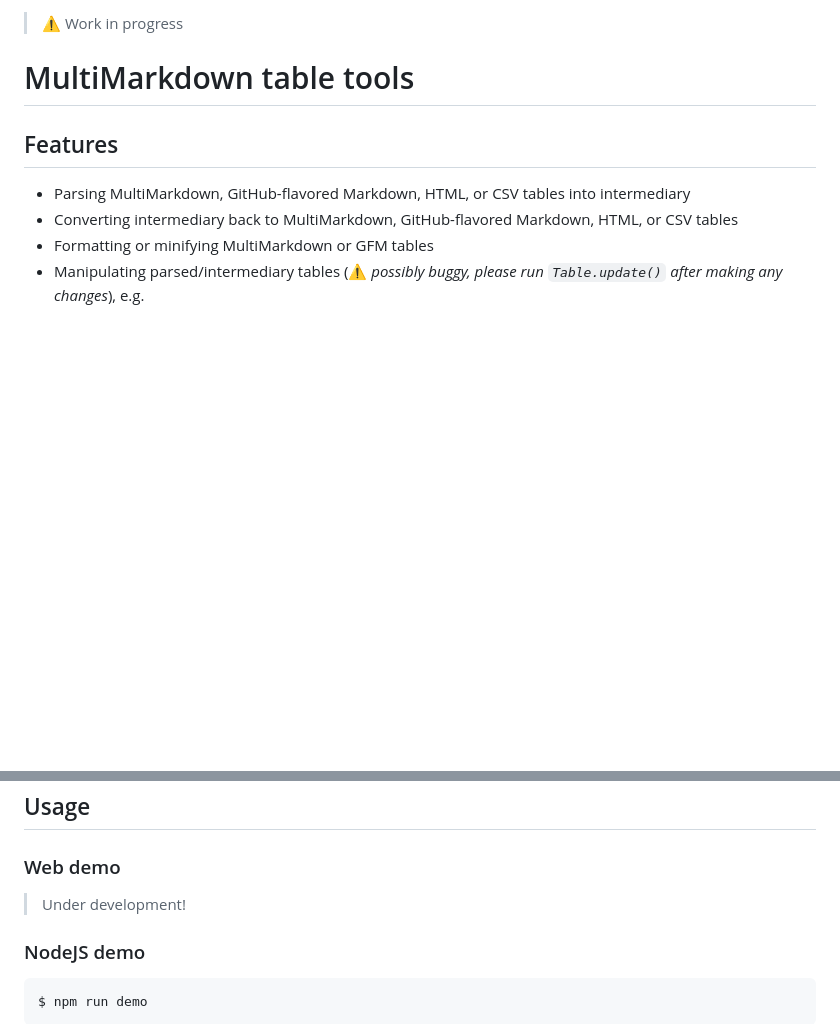
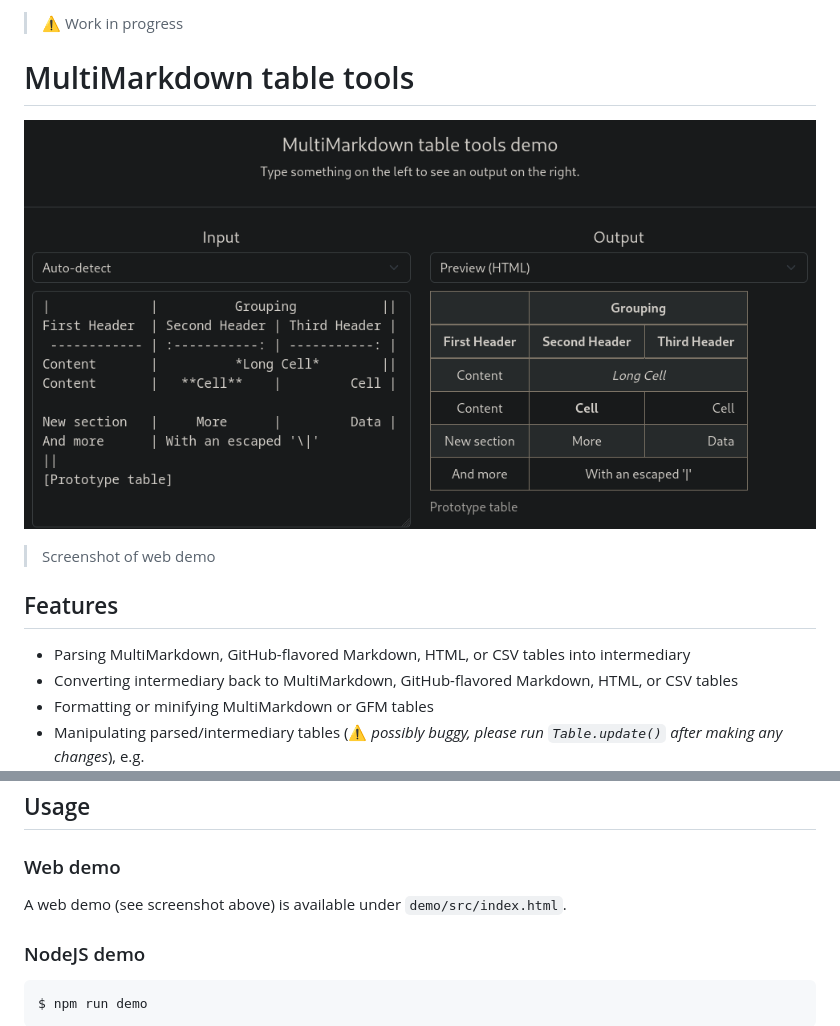
Before and after one commit to FelisDiligens/md-table-tools, a Markdown page: README.md, 2 parts joined by grey strips. Rendered like a GitHub page; pictures changed too: assets/demo.png (added); blank space fills up the shorter version.

Commit message:
Web demo

```diff
--- a/README.md
+++ b/README.md
@@ -1,6 +1,9 @@
 > ⚠️ Work in progress
 
 # MultiMarkdown table tools
+
+![](assets/demo.png)
+> Screenshot of web demo
 
 ## Features
 
@@ -59,7 +62,7 @@ $ npm run test
 
 ### Web demo
 
-> Under development!
+A web demo (see screenshot above) is available under `demo/src/index.html`.
 
 ### NodeJS demo
 
```
Also changed, not shown: 3 other files.
